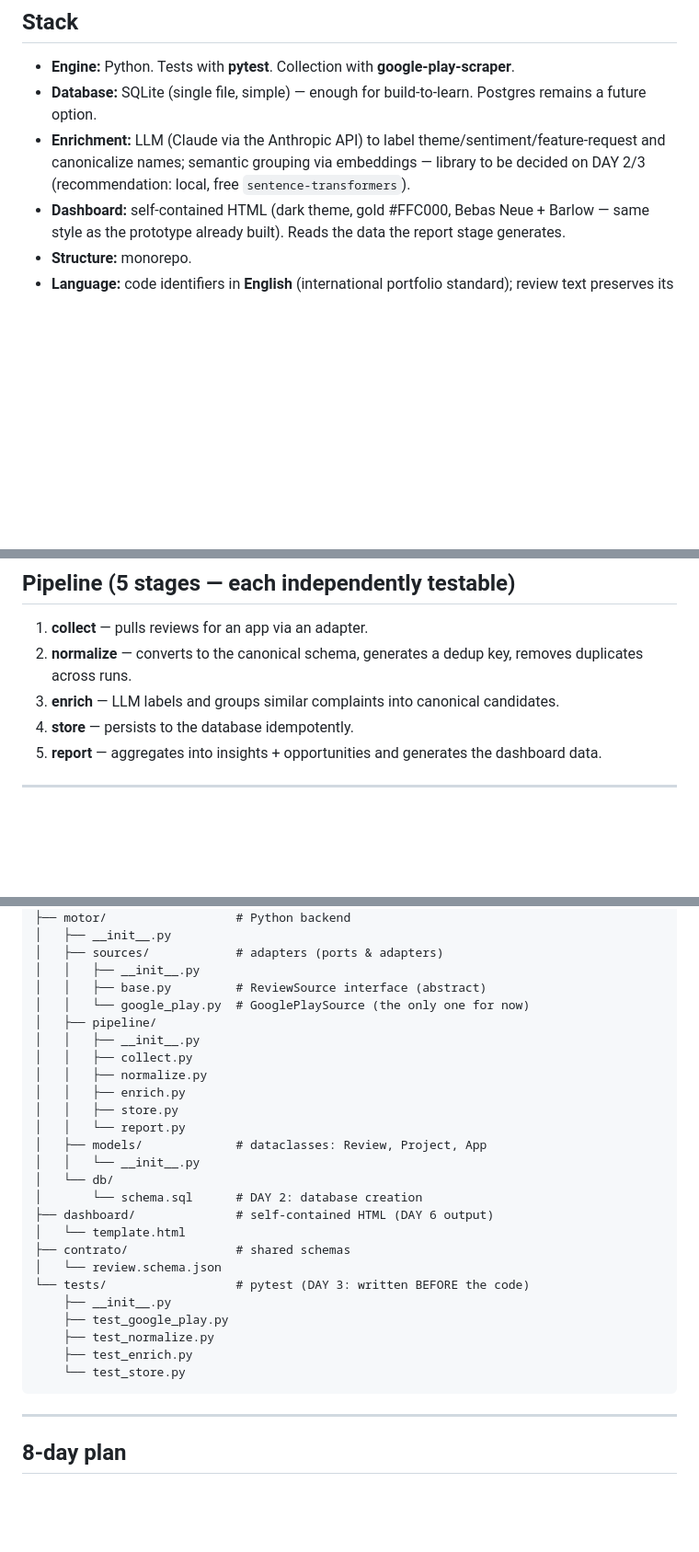
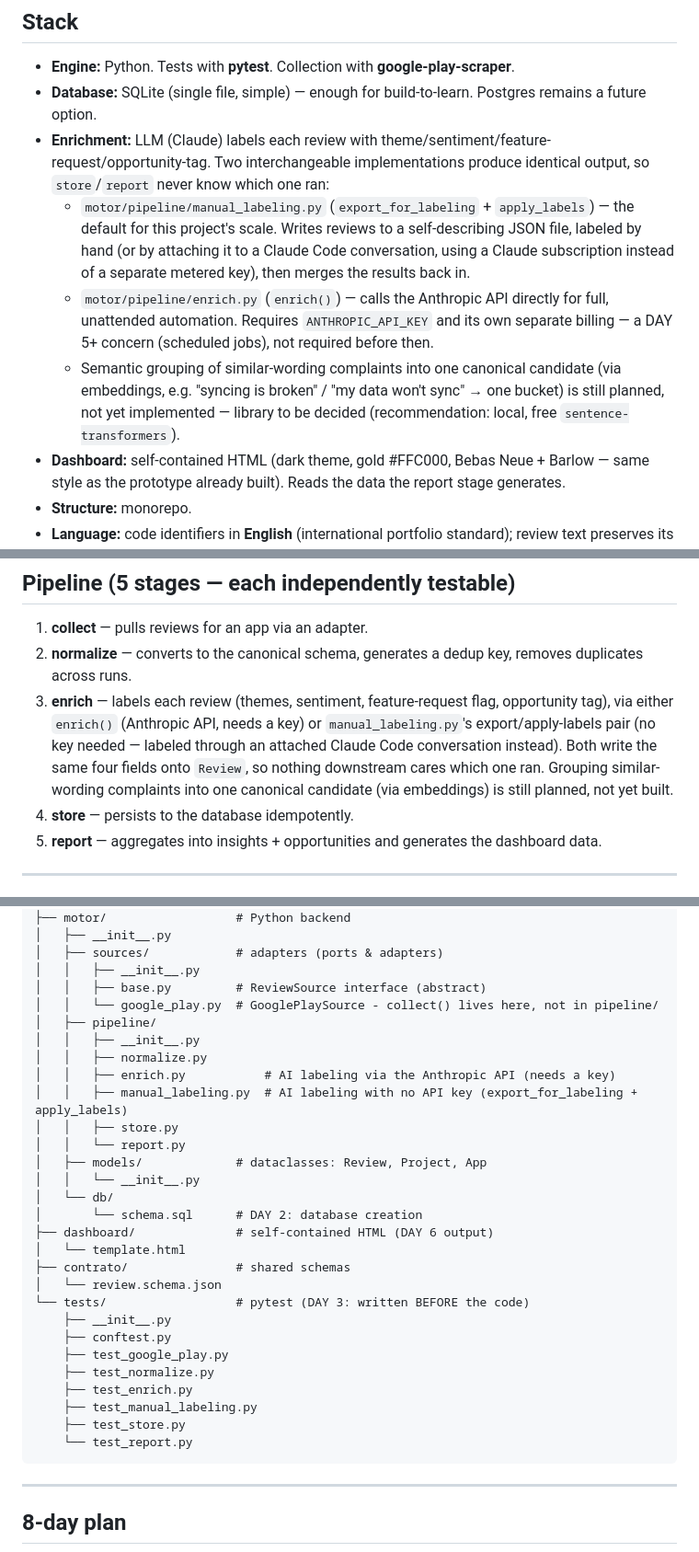
Before and after one commit to mattuebp/discovery-reviews, a Markdown page: CLAUDE.md, 3 parts joined by grey strips. Shown at 92% size. GitHub-like rendering; blank space fills up the shorter version.

````diff
--- a/CLAUDE.md
+++ b/CLAUDE.md
@@ -55,10 +55,23 @@ system is designed to work for **any app**.
   **google-play-scraper**.
 - **Database:** SQLite (single file, simple) — enough for build-to-learn.
   Postgres remains a future option.
-- **Enrichment:** LLM (Claude via the Anthropic API) to label
-  theme/sentiment/feature-request and canonicalize names; semantic grouping
-  via embeddings — library to be decided on DAY 2/3 (recommendation: local,
-  free `sentence-transformers`).
+- **Enrichment:** LLM (Claude) labels each review with
+  theme/sentiment/feature-request/opportunity-tag. Two interchangeable
+  implementations produce identical output, so `store`/`report` never know
+  which one ran:
+  - `motor/pipeline/manual_labeling.py` (`export_for_labeling` +
+    `apply_labels`) — the default for this project's scale. Writes reviews
+    to a self-describing JSON file, labeled by hand (or by attaching it to
+    a Claude Code conversation, using a Claude subscription instead of a
+    separate metered key), then merges the results back in.
+  - `motor/pipeline/enrich.py` (`enrich()`) — calls the Anthropic API
+    directly for full, unattended automation. Requires `ANTHROPIC_API_KEY`
+    and its own separate billing — a DAY 5+ concern (scheduled jobs), not
+    required before then.
+  - Semantic grouping of similar-wording complaints into one canonical
+    candidate (via embeddings, e.g. "syncing is broken" / "my data won't
+    sync" → one bucket) is still planned, not yet implemented — library to
+    be decided (recommendation: local, free `sentence-transformers`).
 - **Dashboard:** self-contained HTML (dark theme, gold #FFC000, Bebas Neue +
   Barlow — same style as the prototype already built). Reads the data the
   report stage generates.
@@ -75,8 +88,13 @@ system is designed to work for **any app**.
 1. **collect** — pulls reviews for an app via an adapter.
 2. **normalize** — converts to the canonical schema, generates a dedup key,
    removes duplicates across runs.
-3. **enrich** — LLM labels and groups similar complaints into canonical
-   candidates.
+3. **enrich** — labels each review (themes, sentiment, feature-request flag,
+   opportunity tag), via either `enrich()` (Anthropic API, needs a key) or
+   `manual_labeling.py`'s export/apply-labels pair (no key needed — labeled
+   through an attached Claude Code conversation instead). Both write the
+   same four fields onto `Review`, so nothing downstream cares which one
+   ran. Grouping similar-wording complaints into one canonical candidate
+   (via embeddings) is still planned, not yet built.
 4. **store** — persists to the database idempotently.
 5. **report** — aggregates into insights + opportunities and generates the
    dashboard data.
@@ -127,12 +145,12 @@ discovery-reviews/
 │   ├── sources/            # adapters (ports & adapters)
 │   │   ├── __init__.py
 │   │   ├── base.py         # ReviewSource interface (abstract)
-│   │   └── google_play.py  # GooglePlaySource (the only one for now)
+│   │   └── google_play.py  # GooglePlaySource - collect() lives here, not in pipeline/
 │   ├── pipeline/
 │   │   ├── __init__.py
-│   │   ├── collect.py
 │   │   ├── normalize.py
-│   │   ├── enrich.py
+│   │   ├── enrich.py           # AI labeling via the Anthropic API (needs a key)
+│   │   ├── manual_labeling.py  # AI labeling with no API key (export_for_labeling + apply_labels)
 │   │   ├── store.py
 │   │   └── report.py
 │   ├── models/             # dataclasses: Review, Project, App
@@ -145,10 +163,13 @@ discovery-reviews/
 │   └── review.schema.json
 └── tests/                  # pytest (DAY 3: written BEFORE the code)
     ├── __init__.py
+    ├── conftest.py
     ├── test_google_play.py
     ├── test_normalize.py
     ├── test_enrich.py
-    └── test_store.py
+    ├── test_manual_labeling.py
+    ├── test_store.py
+    └── test_report.py
 ```
 
 ---
````
Also changed, not shown: README.md (+34 -7 lines).
